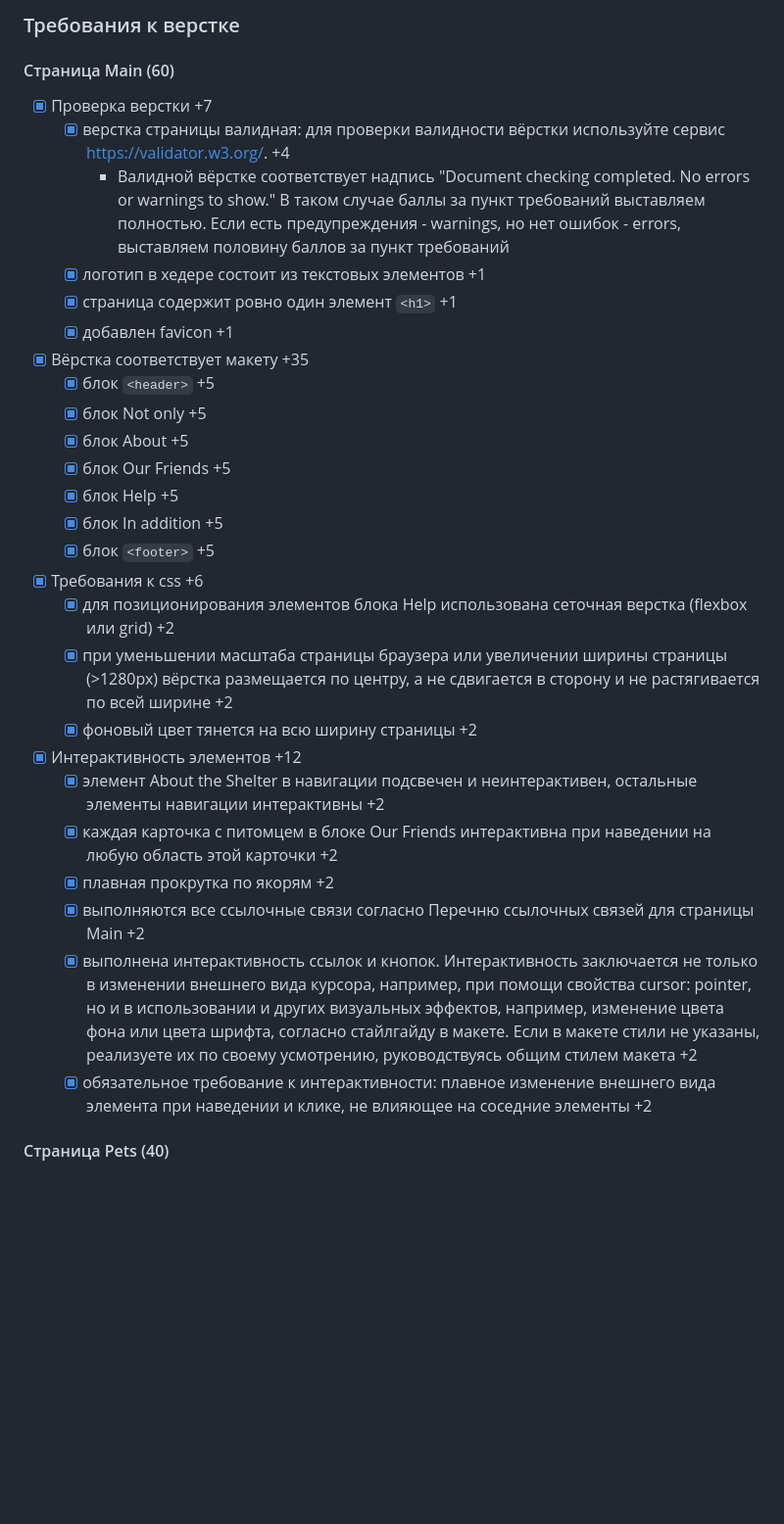
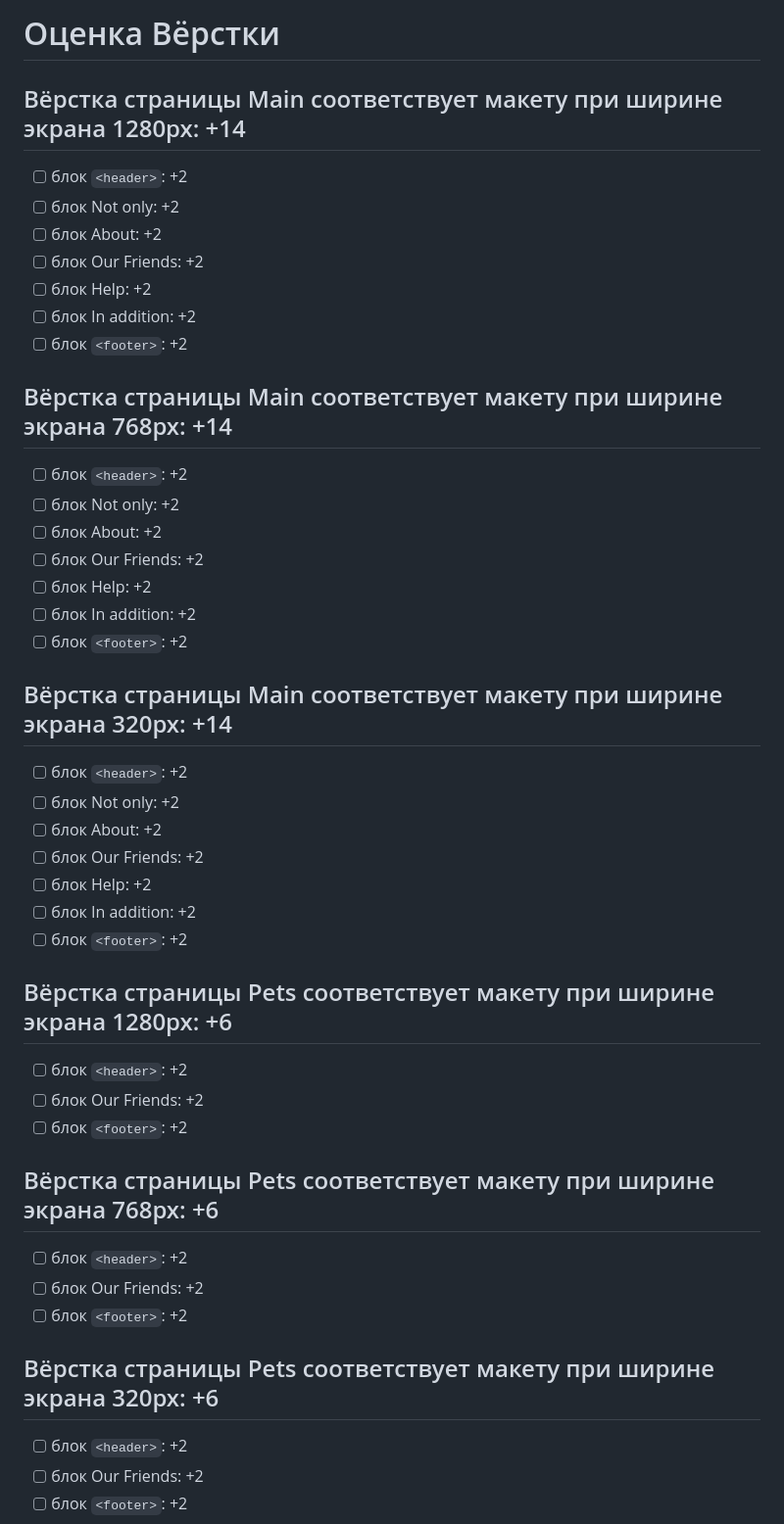
Before and after one commit to nikitruzanov/RS-Stage0-copy, a Markdown page: shelter/README.md, the part around one of its changes. Shown at 98% size. Rendered like a GitHub page; blank space fills up the shorter version.

Commit message:
docs: new score list

```diff
--- a/shelter/README.md
+++ b/shelter/README.md
@@ -1,35 +1,44 @@
-### Требования к верстке
+# Оценка Вёрстки
 
-#### Страница Main (60)
+## Вёрстка страницы Main соответствует макету при ширине экрана 1280px: +14
+- [ ] блок `<header>`: +2
+- [ ] блок Not only: +2
+- [ ] блок About: +2
+- [ ] блок Our Friends: +2
+- [ ] блок Help: +2
+- [ ] блок In addition: +2
+- [ ] блок `<footer>`: +2
 
-- [x] Проверка верстки +7
-    - [x] верстка страницы валидная: для проверки валидности вёрстки используйте сервис https://validator.w3.org/. +4
-        - Валидной вёрстке соответствует надпись "Document checking completed. No errors or warnings to show." В таком случае баллы за пункт требований выставляем полностью. Если есть предупреждения - warnings, но нет ошибок - errors, выставляем половину баллов за пункт требований
-    - [x] логотип в хедере состоит из текстовых элементов +1
-    - [x] страница содержит ровно один элемент `<h1>` +1
-    - [x] добавлен favicon +1
+## Вёрстка страницы Main соответствует макету при ширине экрана 768px: +14
+- [ ] блок `<header>`: +2
+- [ ] блок Not only: +2
+- [ ] блок About: +2
+- [ ] блок Our Friends: +2
+- [ ] блок Help: +2
+- [ ] блок In addition: +2
+- [ ] блок `<footer>`: +2
 
-- [x] Вёрстка соответствует макету +35
-    - [x] блок `<header>` +5
-    - [x] блок Not only +5
-    - [x] блок About +5
-    - [x] блок Our Friends +5
-    - [x] блок Help +5
-    - [x] блок In addition +5
-    - [x] блок `<footer>` +5
+## Вёрстка страницы Main соответствует макету при ширине экрана 320px: +14
+- [ ] блок `<header>`: +2
+- [ ] блок Not only: +2
+- [ ] блок About: +2
+- [ ] блок Our Friends: +2
+- [ ] блок Help: +2
+- [ ] блок In addition: +2
+- [ ] блок `<footer>`: +2
 
-- [x] Требования к css +6
-    - [x] для позиционирования элементов блока Help использована сеточная верстка (flexbox или grid) +2
-    - [x] при уменьшении масштаба страницы браузера или увеличении ширины страницы (>1280px) вёрстка размещается по центру, а не сдвигается в сторону и не растягивается по всей ширине +2
-    - [x] фоновый цвет тянется на всю ширину страницы +2
+## Вёрстка страницы Pets соответствует макету при ширине экрана 1280px: +6
+- [ ] блок `<header>`: +2
+- [ ] блок Our Friends: +2
+- [ ] блок `<footer>`: +2
 
-- [x] Интерактивность элементов +12
-    - [x] элемент About the Shelter в навигации подсвечен и неинтерактивен, остальные элементы навигации интерактивны +2
-    - [x] каждая карточка с питомцем в блоке Our Friends интерактивна при наведении на любую область этой карточки +2
-    - [x] плавная прокрутка по якорям +2
-    - [x] выполняются все ссылочные связи согласно Перечню ссылочных связей для страницы Main +2
-    - [x] выполнена интерактивность ссылок и кнопок. Интерактивность заключается не только в изменении внешнего вида курсора, например, при помощи свойства cursor: pointer, но и в использовании и других визуальных эффектов, например, изменение цвета фона или цвета шрифта, согласно стайлгайду в макете. Если в макете стили не указаны, реализуете их по своему усмотрению, руководствуясь общим стилем макета +2
-    - [x] обязательное требование к интерактивности: плавное изменение внешнего вида элемента при наведении и клике, не влияющее на соседние элементы +2
+## Вёрстка страницы Pets соответствует макету при ширине экрана 768px: +6
+- [ ] блок `<header>`: +2
+- [ ] блок Our Friends: +2
+- [ ] блок `<footer>`: +2
 
-#### Страница Pets (40)
+## Вёрстка страницы Pets соответствует макету при ширине экрана 320px: +6
+- [ ] блок `<header>`: +2
+- [ ] блок Our Friends: +2
+- [ ] блок `<footer>`: +2
 
```
Also changed, not shown: other parts of shelter/README.md (+12 -24 lines).
